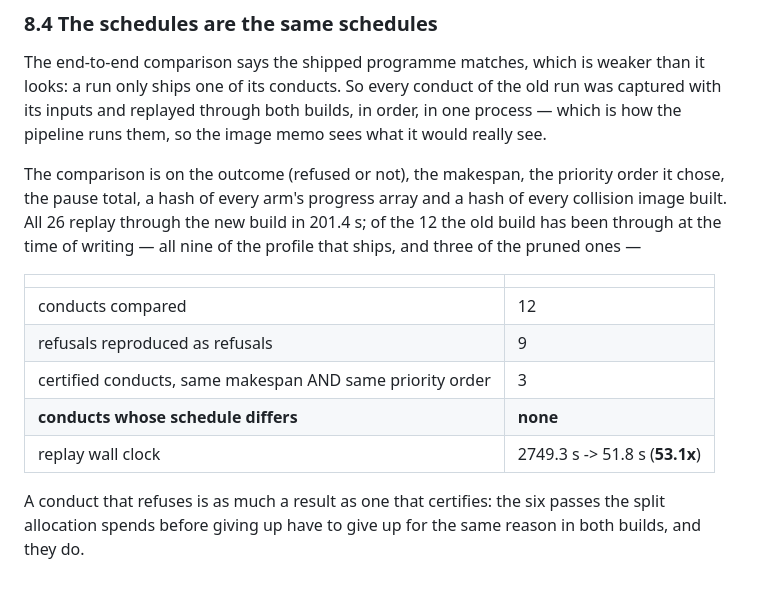
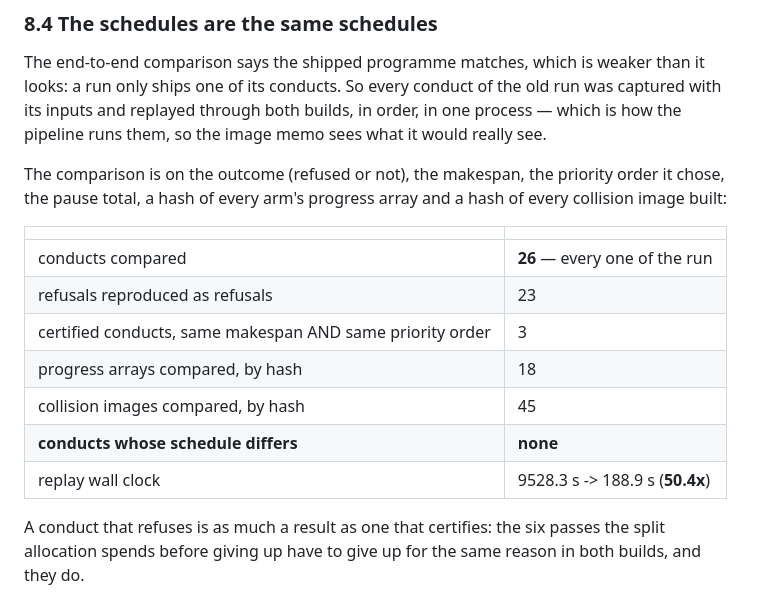
Before and after one commit to wernerpe/aris_smoketest, a Markdown page: docs/FAST_PLANNING.md, the part around the change. Rendered like a GitHub page.

Commit message:
The conductor A/B finished: all 26 conducts, none of them differ
The previous commit shipped §8.4 with the 12 conducts the old build had been
through at the time.  It has now been through all 26 — the six the split
allocation refuses, the three that certify, and the seventeen the two pruned
profiles spend before their floors lose.

  conducts compared                                26
  refusals reproduced as refusals                  23
  certified, same makespan AND priority order       3
  progress arrays compared, by hash                18
  collision images compared, by hash               45
  conducts whose schedule differs                NONE
  replay wall clock              9528.3 s -> 188.9 s   (50.4x)

A conduct that refuses is as much a result as one that certifies, which is why
the refusals are in the count: the passes the split allocation spends before
giving up have to give up for the same reason in both builds, and they do.

Doc only; no code change.

Co-Authored-By: Claude Fable 5 <noreply@anthropic.com>
Claude-Session: https://claude.ai/code/session_01TYL3Cueh7sskNU8Uz21h7x

```diff
--- a/docs/FAST_PLANNING.md
+++ b/docs/FAST_PLANNING.md
@@ -655,17 +655,17 @@ would really see.
 
 The comparison is on the outcome (refused or not), the makespan, the priority
 order it chose, the pause total, a hash of every arm's progress array and a hash
-of every collision image built. All 26 replay through the new build in 201.4 s;
-of the 12 the old build has been through at the time of writing — all nine of the
-profile that ships, and three of the pruned ones —
+of every collision image built:
 
 | | |
 |---|---|
-| conducts compared | 12 |
-| refusals reproduced as refusals | 9 |
+| conducts compared | **26** — every one of the run |
+| refusals reproduced as refusals | 23 |
 | certified conducts, same makespan AND same priority order | 3 |
+| progress arrays compared, by hash | 18 |
+| collision images compared, by hash | 45 |
 | **conducts whose schedule differs** | **none** |
-| replay wall clock | 2749.3 s -> 51.8 s (**53.1x**) |
+| replay wall clock | 9528.3 s -> 188.9 s (**50.4x**) |
 
 A conduct that refuses is as much a result as one that certifies: the six passes
 the split allocation spends before giving up have to give up for the same reason
```
